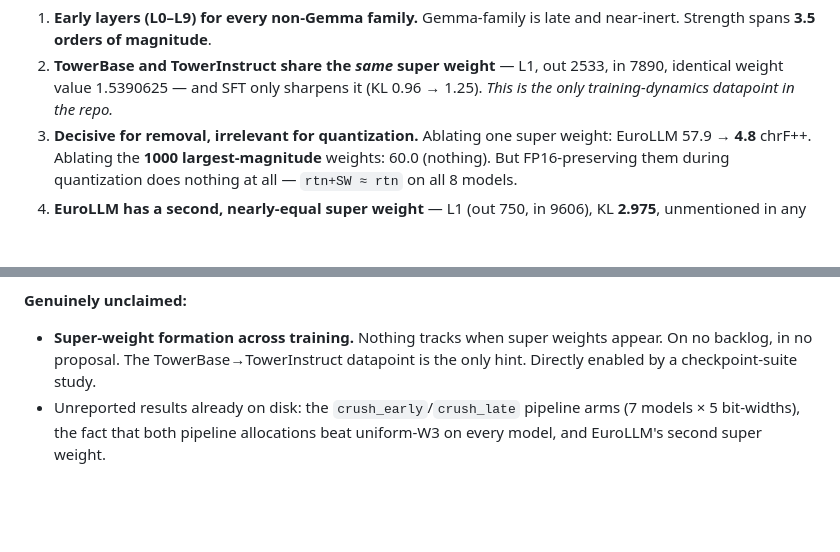
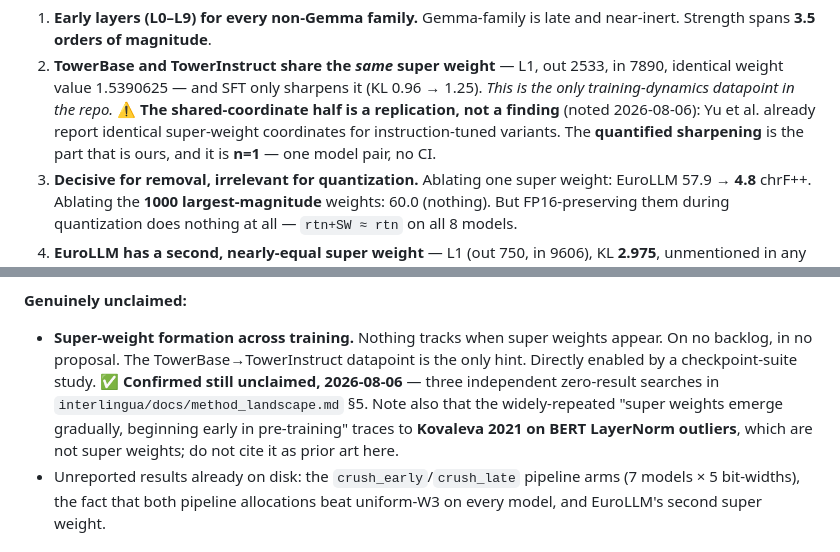
Before and after one commit to lea19019/arctos, a Markdown page: docs/registry.md, 2 parts joined by grey strips. GitHub-like rendering; blank space fills up the shorter version.

```diff
--- a/docs/registry.md
+++ b/docs/registry.md
@@ -125,6 +125,10 @@ Four facts that matter for any future use:
 2. **TowerBase and TowerInstruct share the *same* super weight** — L1, out 2533,
    in 7890, identical weight value 1.5390625 — and SFT only sharpens it
    (KL 0.96 → 1.25). *This is the only training-dynamics datapoint in the repo.*
+   ⚠️ **The shared-coordinate half is a replication, not a finding** (noted
+   2026-08-06): Yu et al. already report identical super-weight coordinates for
+   instruction-tuned variants. The **quantified sharpening** is the part that is
+   ours, and it is **n=1** — one model pair, no CI.
 3. **Decisive for removal, irrelevant for quantization.** Ablating one super
    weight: EuroLLM 57.9 → **4.8** chrF++. Ablating the **1000 largest-magnitude**
    weights: 60.0 (nothing). But FP16-preserving them during quantization does
@@ -331,7 +335,12 @@ from simulation. What it adds:
 
 - **Super-weight formation across training.** Nothing tracks when super weights
   appear. On no backlog, in no proposal. The TowerBase→TowerInstruct datapoint is
-  the only hint. Directly enabled by a checkpoint-suite study.
+  the only hint. Directly enabled by a checkpoint-suite study. ✅ **Confirmed
+  still unclaimed, 2026-08-06** — three independent zero-result searches in
+  `interlingua/docs/method_landscape.md` §5. Note also that the widely-repeated
+  "super weights emerge gradually, beginning early in pre-training" traces to
+  **Kovaleva 2021 on BERT LayerNorm outliers**, which are not super weights; do
+  not cite it as prior art here.
 - Unreported results already on disk: the `crush_early`/`crush_late` pipeline
   arms (7 models × 5 bit-widths), the fact that both pipeline allocations beat
   uniform-W3 on every model, and EuroLLM's second super weight.
```
Also changed, not shown: CLAUDE.md (+17 -7 lines), docs/decisions/0001_interlingua_model_implementation_substrate.md (+5 -2 lines).
